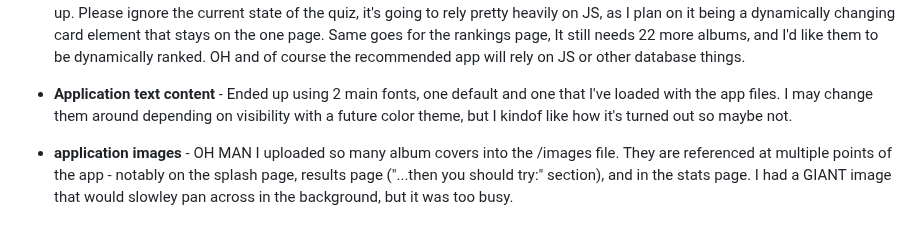
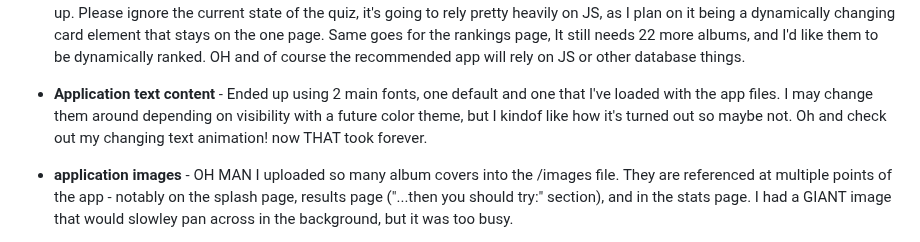
Before and after one commit to ifriedham/startup, a Markdown page: README.md, the part around the change. Rendered like a GitHub page.

Commit message:
one last update, added comment about changing text

```diff
--- a/README.md
+++ b/README.md
@@ -88,7 +88,7 @@ Added a great deal of both CSS and Bootstrap to my application (also started dow
 
 - **application elements** - The splash page is pretty much in its final form, all it needs now is some JS for dynamically changing the background color to fit the album shown, as well as some tweaking of the album carousel (I want it to end up similar to [this](https://codepen.io/ifriedham/pen/QWzRdwV)). I have the framework for all the other aspects as well, just gotta wait for JS to apply them - it's going be either a lot of copy-and-pasting of these frameworks, or i did it right and things will go easily.  I'm especially proud of how the rankings ended up. Please ignore the current state of the quiz, it's going to rely pretty heavily on JS, as I plan on it being a dynamically changing card element that stays on the one page.  Same goes for the rankings page, It still needs 22 more albums, and I'd like them to be dynamically ranked.  OH and of course the recommended app will rely on JS or other database things.
 
-- **Application text content** -  Ended up using 2 main fonts, one default and one that I've loaded with the app files.  I may change them around depending on visibility with a future color theme, but I kindof like how it's turned out so maybe not.
+- **Application text content** -  Ended up using 2 main fonts, one default and one that I've loaded with the app files.  I may change them around depending on visibility with a future color theme, but I kindof like how it's turned out so maybe not.  Oh and check out my changing text animation!  now THAT took forever.
 
 - **application images** - OH MAN I uploaded so many album covers into the /images file.  They are referenced at multiple points of the app - notably on the splash page, results page ("...then you should try:" section), and in the stats page.  I had a GIANT image that would slowley pan across in the background, but it was too busy.
 
```
